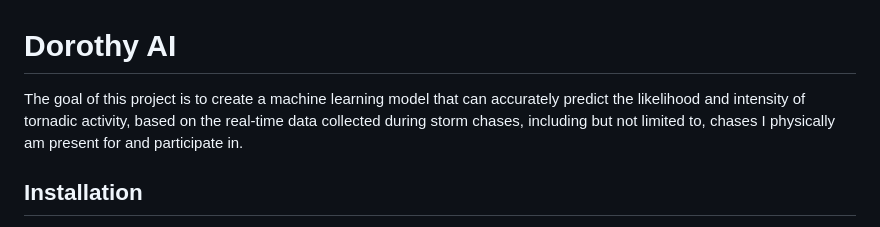
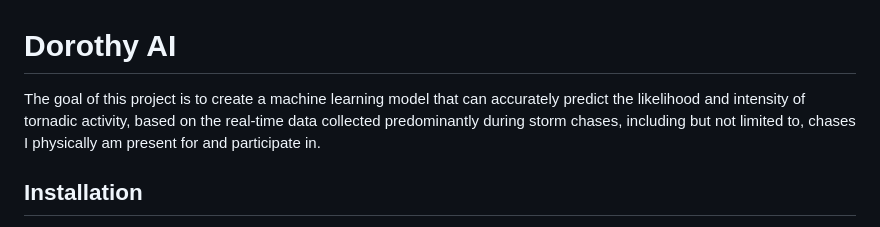
Before and after one commit to erosmarcello/dororthy-ai, a Markdown page: README.md, the part around the change. Drawn GitHub-style.

```diff
--- a/README.md
+++ b/README.md
@@ -1,6 +1,6 @@
 # **Dorothy AI**
 
-The goal of this project is to create a machine learning model that can accurately predict the likelihood and intensity of tornadic activity, based on the real-time data collected during storm chases, including but not limited to, chases I physically am present for and participate in.
+The goal of this project is to create a machine learning model that can accurately predict the likelihood and intensity of tornadic activity, based on the real-time data collected predominantly during storm chases, including but not limited to, chases I physically am present for and participate in.
 
 ## **Installation**
 
```
